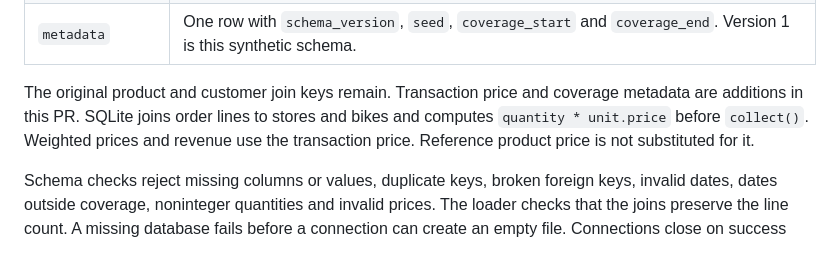
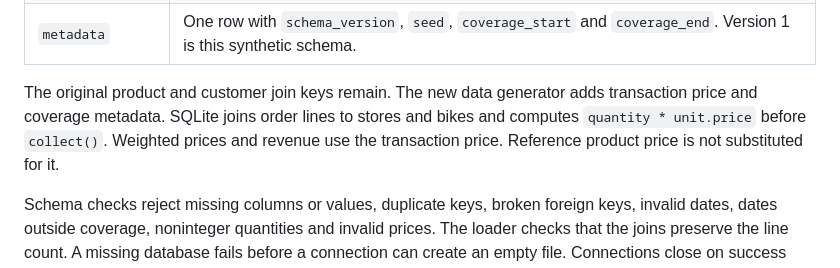
Before and after one commit to Aummadour/Sales_Dashboard_with_Forecasting, a Markdown page: docs/data-dictionary.md, the part around the change. Drawn GitHub-style.

```diff
--- a/docs/data-dictionary.md
+++ b/docs/data-dictionary.md
@@ -12,7 +12,7 @@ Default configuration: seed `20261106`, coverage January 1, 2016 through Decembe
 | `month_coverage` | `month`: unique first day of each month in the declared span. `is_complete`: whether all sales for that month are represented. |
 | `metadata` | One row with `schema_version`, `seed`, `coverage_start` and `coverage_end`. Version 1 is this synthetic schema. |
 
-The original product and customer join keys remain. Transaction price and coverage metadata are additions in this PR. SQLite joins order lines to stores and bikes and computes `quantity * unit.price` before `collect()`. Weighted prices and revenue use the transaction price. Reference product price is not substituted for it.
+The original product and customer join keys remain. The new data generator adds transaction price and coverage metadata. SQLite joins order lines to stores and bikes and computes `quantity * unit.price` before `collect()`. Weighted prices and revenue use the transaction price. Reference product price is not substituted for it.
 
 Schema checks reject missing columns or values, duplicate keys, broken foreign keys, invalid dates, dates outside coverage, noninteger quantities and invalid prices. The loader checks that the joins preserve the line count. A missing database fails before a connection can create an empty file. Connections close on success and error. The generator uses a temporary database, validates its tables and refuses to replace an existing output unless `--overwrite` is explicit.
 
```
Also changed, not shown: README.md (+8 -4 lines), docs/revenue-comparison.md (+1 -1 lines), docs/screenshots/comparison-phone-dark.png, docs/screenshots/forecast-validation-desktop.png, docs/screenshots/overview-desktop.png, 7 other files.
